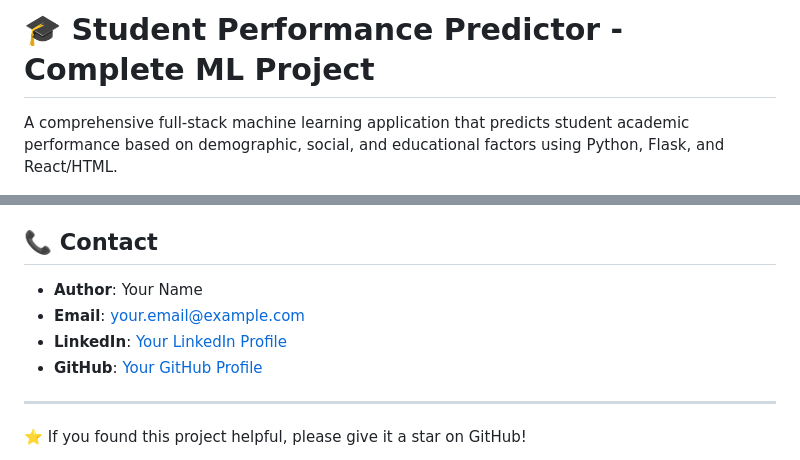
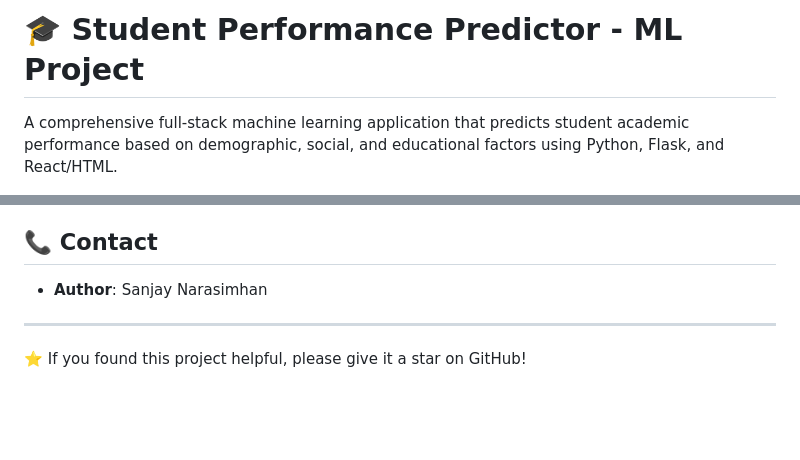
Before and after one commit to Sanjaynarasim03/Student-Performance-Predictor, a Markdown page: README.md, 2 parts joined by grey strips. GitHub-like rendering; blank space fills up the shorter version.

```diff
--- a/README.md
+++ b/README.md
@@ -1,4 +1,4 @@
-# 🎓 Student Performance Predictor - Complete ML Project
+# 🎓 Student Performance Predictor -  ML Project
 
 A comprehensive full-stack machine learning application that predicts student academic performance based on demographic, social, and educational factors using Python, Flask, and React/HTML.
 
@@ -350,10 +350,8 @@ This project is licensed under the MIT License - see the [LICENSE](LICENSE) file
 
 ## 📞 Contact
 
-- **Author**: Your Name
-- **Email**: your.email@example.com
-- **LinkedIn**: [Your LinkedIn Profile](https://linkedin.com/in/yourprofile)
-- **GitHub**: [Your GitHub Profile](https://github.com/yourusername)
+- **Author**: Sanjay Narasimhan
+
 
 ---
 
```
